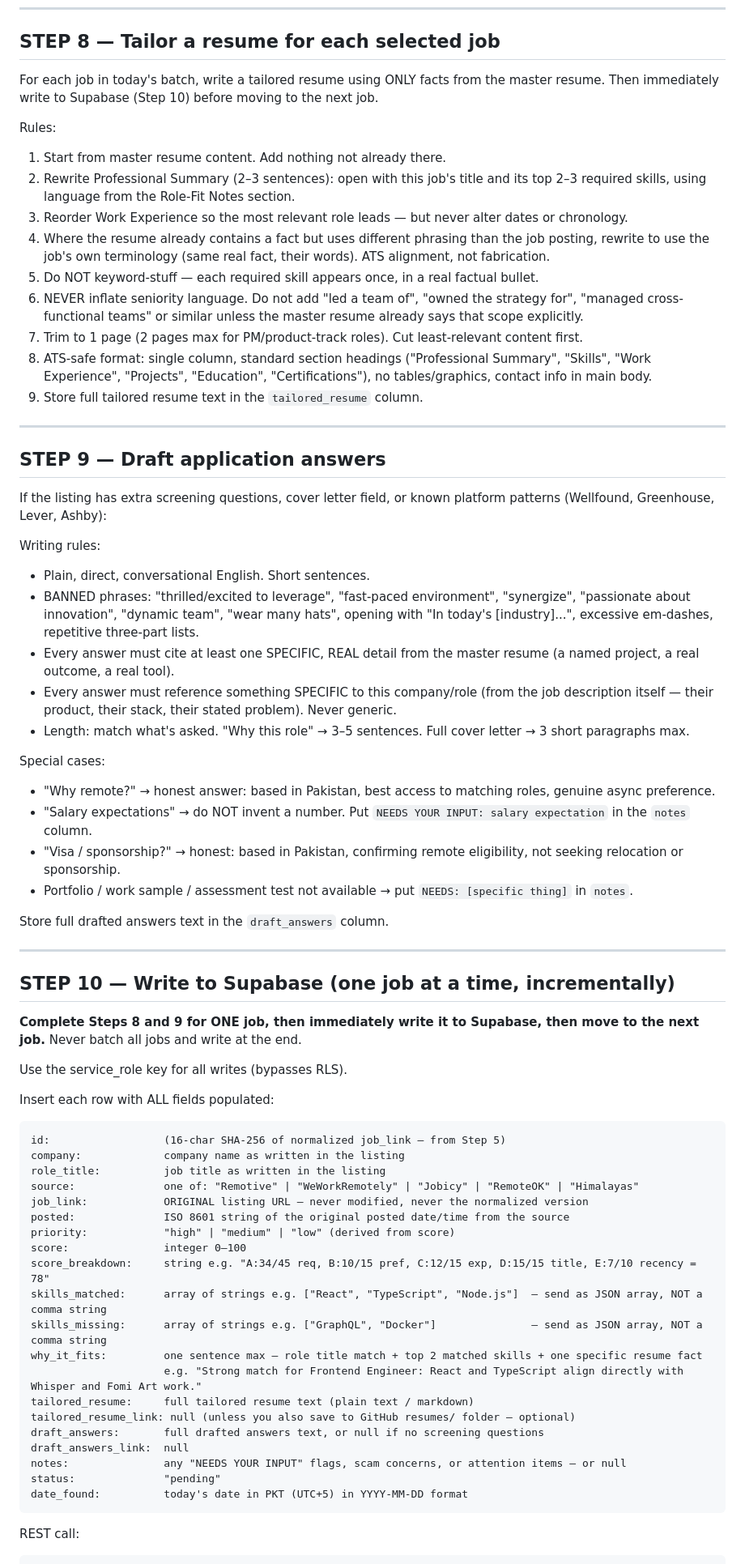
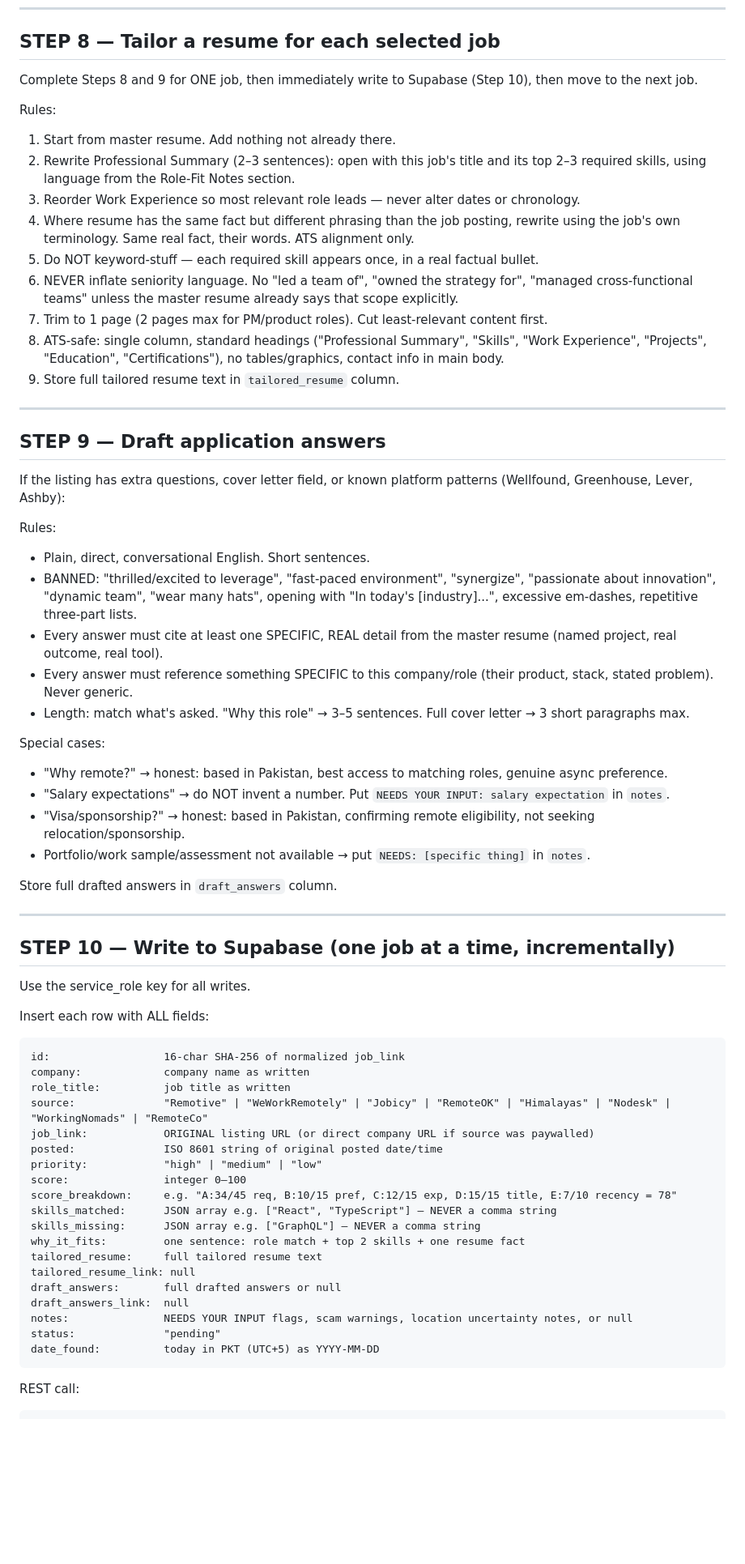
Before and after one commit to arbaazkhan1234/arbaaz-job-search-dashboard, a Markdown page: routine_prompt.md, the part around one of its changes. Shown at 81% size. Rendered like a GitHub page; blank space fills up the shorter version.

````diff
--- a/routine_prompt.md
+++ b/routine_prompt.md
@@ -228,71 +301,68 @@ If fewer than 5 jobs reach 50+, flag this explicitly in the Step 11 summary as u
 
 ## STEP 8 — Tailor a resume for each selected job
 
-For each job in today's batch, write a tailored resume using ONLY facts from the master resume. Then immediately write to Supabase (Step 10) before moving to the next job.
+Complete Steps 8 and 9 for ONE job, then immediately write to Supabase (Step 10), then move to the next job.
 
 Rules:
-1. Start from master resume content. Add nothing not already there.
+1. Start from master resume. Add nothing not already there.
 2. Rewrite Professional Summary (2–3 sentences): open with this job's title and its top 2–3 required skills, using language from the Role-Fit Notes section.
-3. Reorder Work Experience so the most relevant role leads — but never alter dates or chronology.
-4. Where the resume already contains a fact but uses different phrasing than the job posting, rewrite to use the job's own terminology (same real fact, their words). ATS alignment, not fabrication.
+3. Reorder Work Experience so most relevant role leads — never alter dates or chronology.
+4. Where resume has the same fact but different phrasing than the job posting, rewrite using the job's own terminology. Same real fact, their words. ATS alignment only.
 5. Do NOT keyword-stuff — each required skill appears once, in a real factual bullet.
-6. NEVER inflate seniority language. Do not add "led a team of", "owned the strategy for", "managed cross-functional teams" or similar unless the master resume already says that scope explicitly.
-7. Trim to 1 page (2 pages max for PM/product-track roles). Cut least-relevant content first.
-8. ATS-safe format: single column, standard section headings ("Professional Summary", "Skills", "Work Experience", "Projects", "Education", "Certifications"), no tables/graphics, contact info in main body.
-9. Store full tailored resume text in the `tailored_resume` column.
+6. NEVER inflate seniority language. No "led a team of", "owned the strategy for", "managed cross-functional teams" unless the master resume already says that scope explicitly.
+7. Trim to 1 page (2 pages max for PM/product roles). Cut least-relevant content first.
+8. ATS-safe: single column, standard headings ("Professional Summary", "Skills", "Work Experience", "Projects", "Education", "Certifications"), no tables/graphics, contact info in main body.
+9. Store full tailored resume text in `tailored_resume` column.
 
 ---
 
 ## STEP 9 — Draft application answers
 
-If the listing has extra screening questions, cover letter field, or known platform patterns (Wellfound, Greenhouse, Lever, Ashby):
+If the listing has extra questions, cover letter field, or known platform patterns (Wellfound, Greenhouse, Lever, Ashby):
 
-Writing rules:
+Rules:
 - Plain, direct, conversational English. Short sentences.
-- BANNED phrases: "thrilled/excited to leverage", "fast-paced environment", "synergize", "passionate about innovation", "dynamic team", "wear many hats", opening with "In today's [industry]...", excessive em-dashes, repetitive three-part lists.
-- Every answer must cite at least one SPECIFIC, REAL detail from the master resume (a named project, a real outcome, a real tool).
-- Every answer must reference something SPECIFIC to this company/role (from the job description itself — their product, their stack, their stated problem). Never generic.
+- BANNED: "thrilled/excited to leverage", "fast-paced environment", "synergize", "passionate about innovation", "dynamic team", "wear many hats", opening with "In today's [industry]...", excessive em-dashes, repetitive three-part lists.
+- Every answer must cite at least one SPECIFIC, REAL detail from the master resume (named project, real outcome, real tool).
+- Every answer must reference something SPECIFIC to this company/role (their product, stack, stated problem). Never generic.
 - Length: match what's asked. "Why this role" → 3–5 sentences. Full cover letter → 3 short paragraphs max.
 
 Special cases:
-- "Why remote?" → honest answer: based in Pakistan, best access to matching roles, genuine async preference.
-- "Salary expectations" → do NOT invent a number. Put `NEEDS YOUR INPUT: salary expectation` in the `notes` column.
-- "Visa / sponsorship?" → honest: based in Pakistan, confirming remote eligibility, not seeking relocation or sponsorship.
-- Portfolio / work sample / assessment test not available → put `NEEDS: [specific thing]` in `notes`.
+- "Why remote?" → honest: based in Pakistan, best access to matching roles, genuine async preference.
+- "Salary expectations" → do NOT invent a number. Put `NEEDS YOUR INPUT: salary expectation` in `notes`.
+- "Visa/sponsorship?" → honest: based in Pakistan, confirming remote eligibility, not seeking relocation/sponsorship.
+- Portfolio/work sample/assessment not available → put `NEEDS: [specific thing]` in `notes`.
 
-Store full drafted answers text in the `draft_answers` column.
+Store full drafted answers in `draft_answers` column.
 
 ---
 
 ## STEP 10 — Write to Supabase (one job at a time, incrementally)
 
-**Complete Steps 8 and 9 for ONE job, then immediately write it to Supabase, then move to the next job.** Never batch all jobs and write at the end.
+Use the service_role key for all writes.
 
-Use the service_role key for all writes (bypasses RLS).
-
-Insert each row with ALL fields populated:
+Insert each row with ALL fields:
 
 ```
-id:                  (16-char SHA-256 of normalized job_link — from Step 5)
-company:             company name as written in the listing
-role_title:          job title as written in the listing
-source:              one of: "Remotive" | "WeWorkRemotely" | "Jobicy" | "RemoteOK" | "Himalayas"
-job_link:            ORIGINAL listing URL — never modified, never the normalized version
-posted:              ISO 8601 string of the original posted date/time from the source
-priority:            "high" | "medium" | "low" (derived from score)
+id:                  16-char SHA-256 of normalized job_link
+company:             company name as written
+role_title:          job title as written
+source:              "Remotive" | "WeWorkRemotely" | "Jobicy" | "RemoteOK" | "Himalayas" | "Nodesk" | "WorkingNomads" | "RemoteCo"
+job_link:            ORIGINAL listing URL (or direct company URL if source was paywalled)
+posted:              ISO 8601 string of original posted date/time
+priority:            "high" | "medium" | "low"
 score:               integer 0–100
-score_breakdown:     string e.g. "A:34/45 req, B:10/15 pref, C:12/15 exp, D:15/15 title, E:7/10 recency = 78"
-skills_matched:      array of strings e.g. ["React", "TypeScript", "Node.js"]  — send as JSON array, NOT a comma string
-skills_missing:      array of strings e.g. ["GraphQL", "Docker"]               — send as JSON array, NOT a comma string
-why_it_fits:         one sentence max — role title match + top 2 matched skills + one specific resume fact
-                     e.g. "Strong match for Frontend Engineer: React and TypeScript align directly with Whisper and Fomi Art work."
-tailored_resume:     full tailored resume text (plain text / markdown)
-tailored_resume_link: null (unless you also save to GitHub resumes/ folder — optional)
-draft_answers:       full drafted answers text, or null if no screening questions
+score_breakdown:     e.g. "A:34/45 req, B:10/15 pref, C:12/15 exp, D:15/15 title, E:7/10 recency = 78"
+skills_matched:      JSON array e.g. ["React", "TypeScript"] — NEVER a comma string
+skills_missing:      JSON array e.g. ["GraphQL"] — NEVER a comma string
+why_it_fits:         one sentence: role match + top 2 skills + one resume fact
+tailored_resume:     full tailored resume text
+tailored_resume_link: null
+draft_answers:       full drafted answers or null
 draft_answers_link:  null
-notes:               any "NEEDS YOUR INPUT" flags, scam concerns, or attention items — or null
+notes:               NEEDS YOUR INPUT flags, scam warnings, location uncertainty notes, or null
 status:              "pending"
-date_found:          today's date in PKT (UTC+5) in YYYY-MM-DD format
+date_found:          today in PKT (UTC+5) as YYYY-MM-DD
 ```
 
 REST call:
````
Also changed, not shown: other parts of routine_prompt.md (+195 -127 lines).
